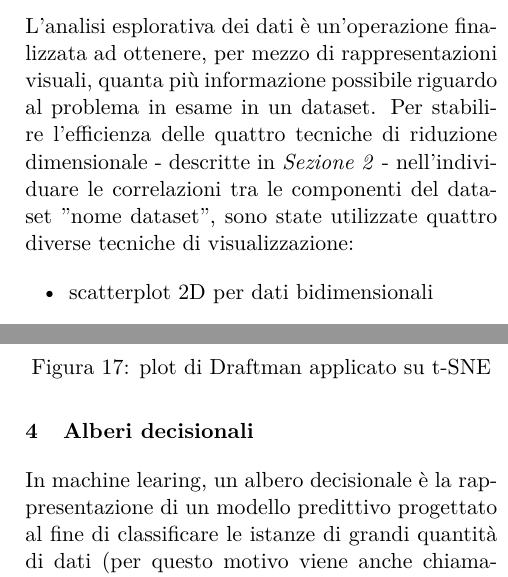
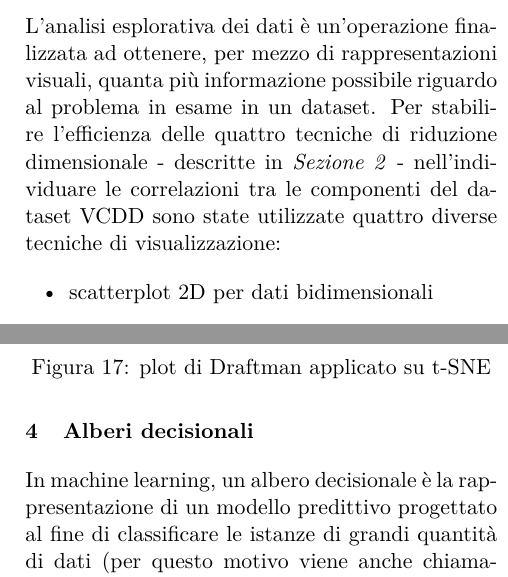
Before and after one commit to dariocurr/mde_project, a LaTeX paper (Articolo/articolo.tex): two parts of the columns of pages 4 and 8 of 10, joined at a grey line, cut so that both start at the same text. Compiled offline with pdfLaTeX.

Commit message:
fix errors

```diff
--- a/Articolo/articolo.tex
+++ b/Articolo/articolo.tex
@@ -155,7 +155,7 @@ KL(P\lvert \lvert Q)=\sum_{i \neq j}{\log{\frac{p_{ij}}{q_{ij}}}}
 L'uso della divergenza di Kullback-Leibler come funzione obiettivo consente di avere penalità elevate se punti vicini nello spazio originale  vengono considerati lontani nello spazio a dimensionalità ridotta , mentre il viceversa ha un'influenza minore, tendendo quindi a preservare la struttura locale della distribuzione dei punti. Il risultato è una mappa a bassa dimensionalità che riflette le similarità tra i punti nello spazio ad alta dimensionalità.
 \section{Tecniche di visualizzazione}
 	L'analisi esplorativa dei dati è un'operazione finalizzata ad ottenere, per mezzo di rappresentazioni visuali, quanta più informazione possibile riguardo al problema in esame in un dataset.
-	Per stabilire l'efficienza delle quattro tecniche di riduzione dimensionale - descritte in \emph{Sezione 2} - nell'individuare le correlazioni tra le componenti del dataset "nome dataset", sono state utilizzate quattro diverse tecniche di visualizzazione:
+	Per stabilire l'efficienza delle quattro tecniche di riduzione dimensionale - descritte in \emph{Sezione 2} - nell'individuare le correlazioni tra le componenti del dataset VCDD sono state utilizzate quattro diverse tecniche di visualizzazione:
 
 	\begin{itemize}
 		\item scatterplot 2D per dati bidimensionali
@@ -315,7 +315,7 @@ L'uso della divergenza di Kullback-Leibler come funzione obiettivo consente di a
 
 
 \section{Alberi decisionali}
-In machine learing, un albero decisionale è la rappresentazione di un modello predittivo progettato al fine di classificare le istanze di grandi quantità di dati (per questo motivo viene anche chiamato albero di classificazione), contenente solamente strutture selettive.\par
+In machine learning, un albero decisionale è la rappresentazione di un modello predittivo progettato al fine di classificare le istanze di grandi quantità di dati (per questo motivo viene anche chiamato albero di classificazione), contenente solamente strutture selettive.\par
 In un albero decisionale:
 \begin{itemize}
 	\item ogni nodo interno effettua un test su un attributo. Questo test può risultare dunque vero o falso
```
